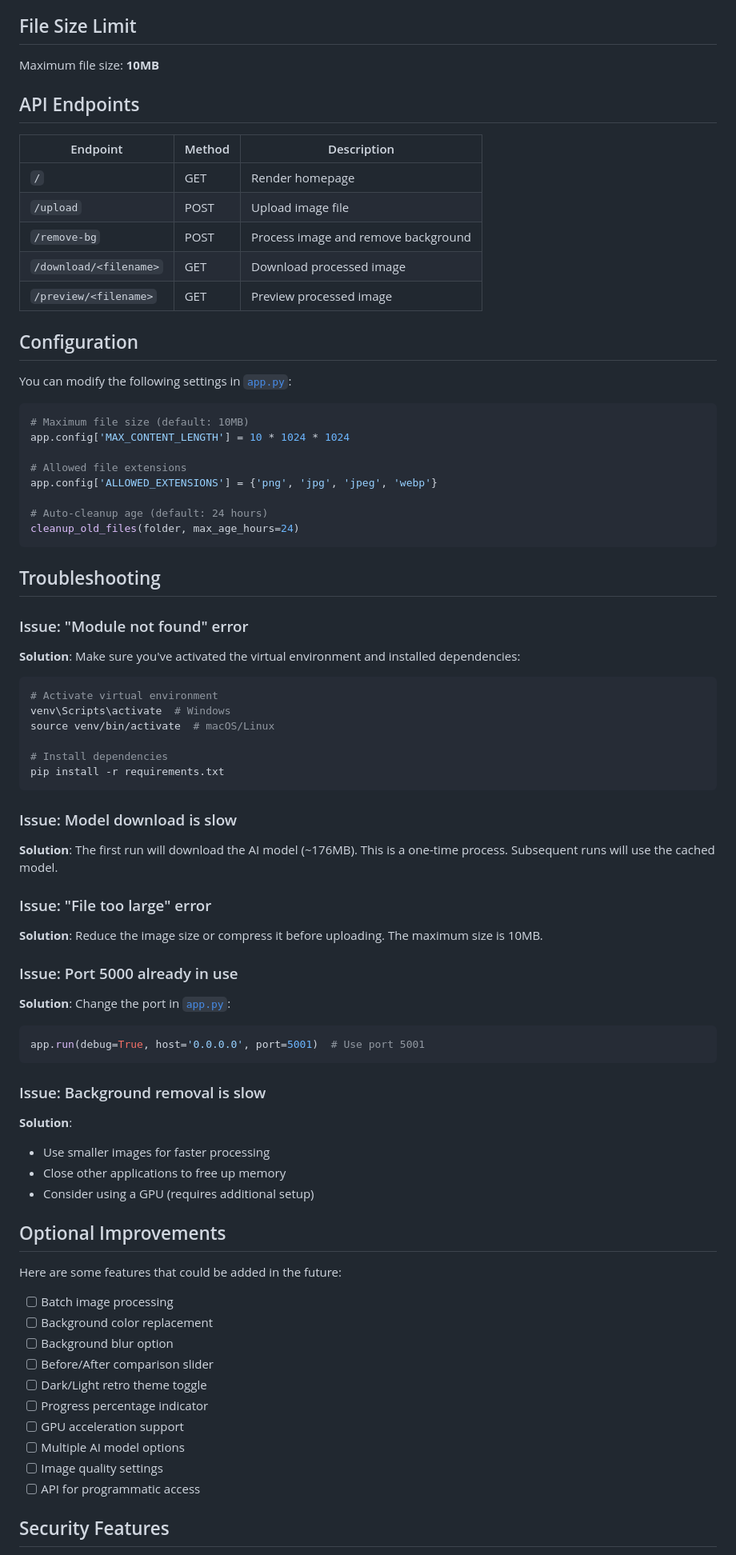
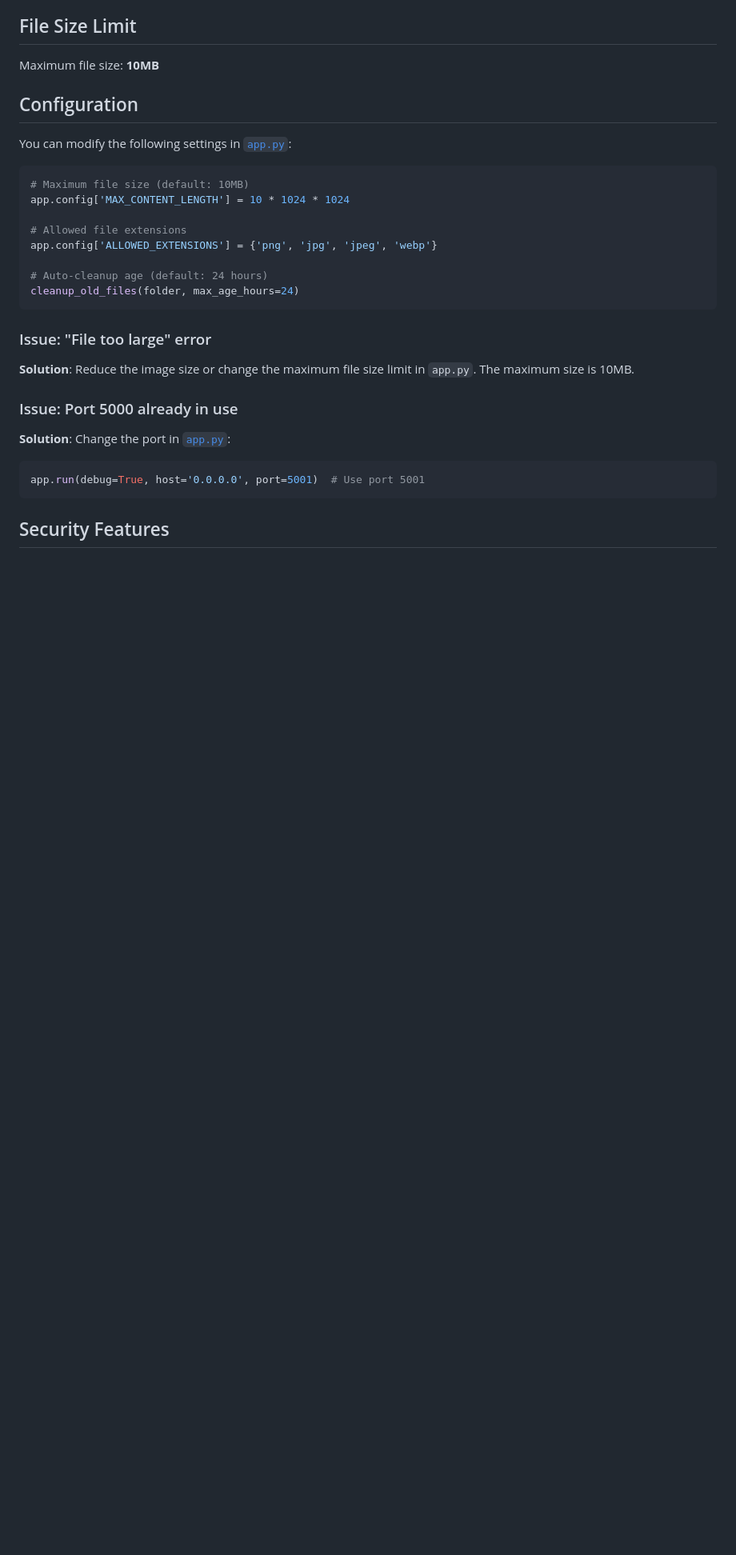
Before and after one commit to rickviper/background_remover, a Markdown page: README.md, the part around one of its changes. Shown at 80% size. Rendered like a GitHub page; blank space fills up the shorter version.

````diff
--- a/README.md
+++ b/README.md
@@ -154,15 +107,6 @@ The application will load with the pixel-themed interface.
 
 Maximum file size: **10MB**
 
-## API Endpoints
-
-| Endpoint               | Method | Description                         |
-| ---------------------- | ------ | ----------------------------------- |
-| `/`                    | GET    | Render homepage                     |
-| `/upload`              | POST   | Upload image file                   |
-| `/remove-bg`           | POST   | Process image and remove background |
-| `/download/<filename>` | GET    | Download processed image            |
-| `/preview/<filename>`  | GET    | Preview processed image             |
 
 ## Configuration
 
@@ -179,28 +123,11 @@ app.config['ALLOWED_EXTENSIONS'] = {'png', 'jpg', 'jpeg', 'webp'}
 cleanup_old_files(folder, max_age_hours=24)
 ```
 
-## Troubleshooting
 
-### Issue: "Module not found" error
-
-**Solution**: Make sure you've activated the virtual environment and installed dependencies:
-
-```bash
-# Activate virtual environment
-venv\Scripts\activate  # Windows
-source venv/bin/activate  # macOS/Linux
-
-# Install dependencies
-pip install -r requirements.txt
-```
-
-### Issue: Model download is slow
-
-**Solution**: The first run will download the AI model (~176MB). This is a one-time process. Subsequent runs will use the cached model.
 
 ### Issue: "File too large" error
 
-**Solution**: Reduce the image size or compress it before uploading. The maximum size is 10MB.
+**Solution**: Reduce the image size or change the maximum file size limit in ```app.py```. The maximum size is 10MB.
 
 ### Issue: Port 5000 already in use
 
@@ -210,28 +137,8 @@ pip install -r requirements.txt
 app.run(debug=True, host='0.0.0.0', port=5001)  # Use port 5001
 ```
 
-### Issue: Background removal is slow
 
-**Solution**:
 
-- Use smaller images for faster processing
-- Close other applications to free up memory
-- Consider using a GPU (requires additional setup)
-
-## Optional Improvements
-
-Here are some features that could be added in the future:
-
-- [ ] Batch image processing
-- [ ] Background color replacement
-- [ ] Background blur option
-- [ ] Before/After comparison slider
-- [ ] Dark/Light retro theme toggle
-- [ ] Progress percentage indicator
-- [ ] GPU acceleration support
-- [ ] Multiple AI model options
-- [ ] Image quality settings
-- [ ] API for programmatic access
 
 ## Security Features
 
````
Also changed, not shown: other parts of README.md (+17 -69 lines).
